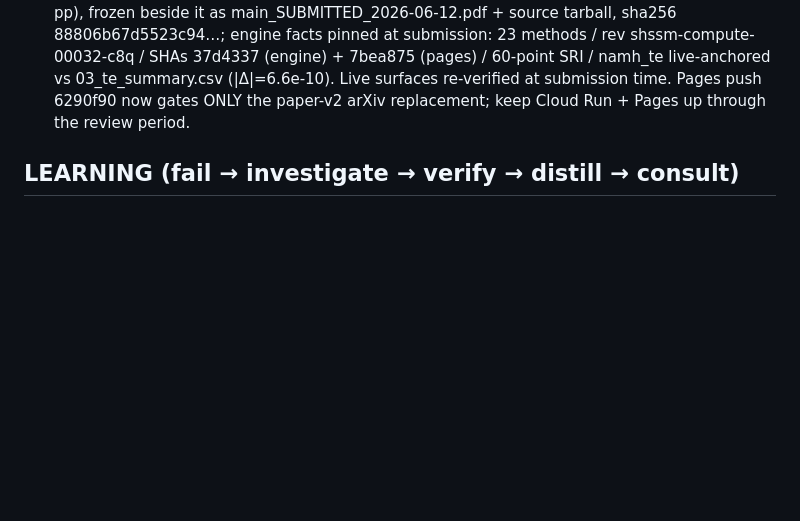
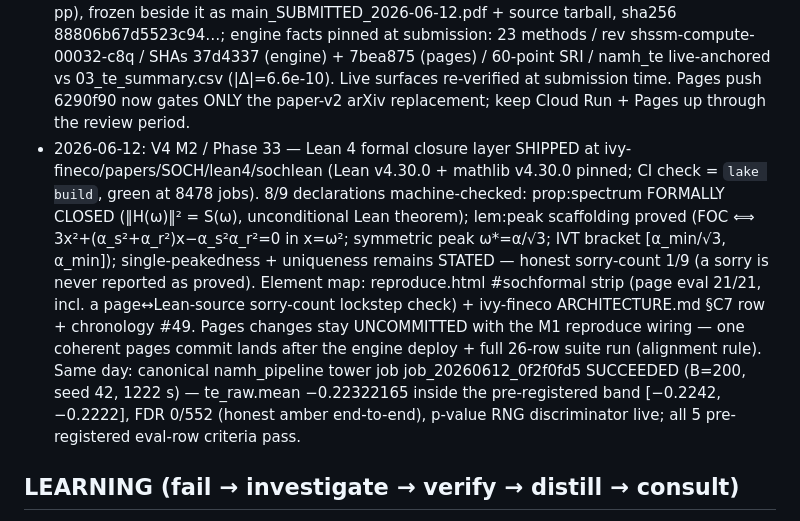
Before and after one commit to avishekb9/compute-engine, a Markdown page: STATE.md, the part around the change. GitHub-like rendering; blank space fills up the shorter version.

Commit message:
STATE: V4 M2 Phase-33 ledger — Lean 4 SOCH formal layer (prop:spectrum closed, sorry-count 1/9) + canonical namh_pipeline job pass

```diff
--- a/STATE.md
+++ b/STATE.md
@@ -54,6 +54,22 @@ is loud about drift. Sessions should read this file before acting on the engine.
   SRI / namh_te live-anchored vs 03_te_summary.csv (|Δ|=6.6e-10). Live surfaces
   re-verified at submission time. Pages push 6290f90 now gates ONLY the paper-v2
   arXiv replacement; keep Cloud Run + Pages up through the review period.
+- 2026-06-12: V4 M2 / Phase 33 — Lean 4 formal closure layer SHIPPED at
+  ivy-fineco/papers/SOCH/lean4/sochlean (Lean v4.30.0 + mathlib v4.30.0 pinned;
+  CI check = `lake build`, green at 8478 jobs). 8/9 declarations machine-checked:
+  prop:spectrum FORMALLY CLOSED (‖H(ω)‖² = S(ω), unconditional Lean theorem);
+  lem:peak scaffolding proved (FOC ⟺ 3x²+(α_s²+α_r²)x−α_s²α_r²=0 in x=ω²;
+  symmetric peak ω*=α/√3; IVT bracket [α_min/√3, α_min]); single-peakedness +
+  uniqueness remains STATED — honest sorry-count 1/9 (a sorry is never reported
+  as proved). Element map: reproduce.html #sochformal strip (page eval 21/21,
+  incl. a page↔Lean-source sorry-count lockstep check) + ivy-fineco
+  ARCHITECTURE.md §C7 row + chronology #49. Pages changes stay UNCOMMITTED with
+  the M1 reproduce wiring — one coherent pages commit lands after the engine
+  deploy + full 26-row suite run (alignment rule). Same day: canonical
+  namh_pipeline tower job job_20260612_0f2f0fd5 SUCCEEDED (B=200, seed 42,
+  1222 s) — te_raw.mean −0.22322165 inside the pre-registered band
+  [−0.2242, −0.2222], FDR 0/552 (honest amber end-to-end), p-value RNG
+  discriminator live; all 5 pre-registered eval-row criteria pass.
 
 ## LEARNING (fail → investigate → verify → distill → consult)
 
```
